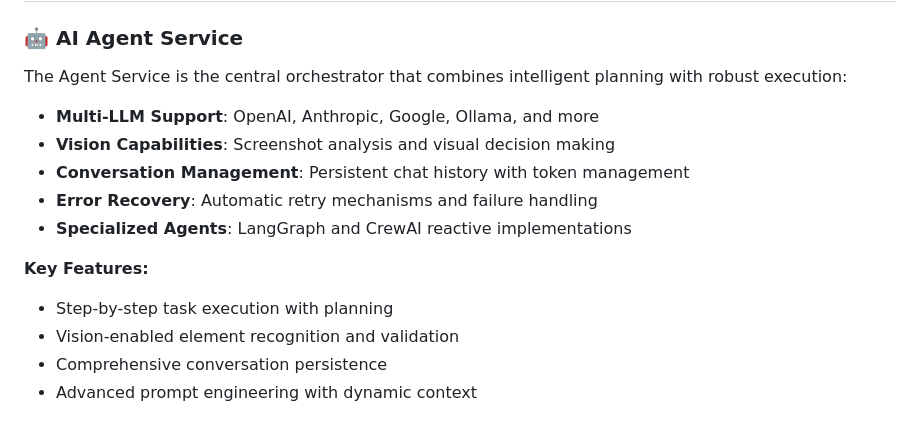
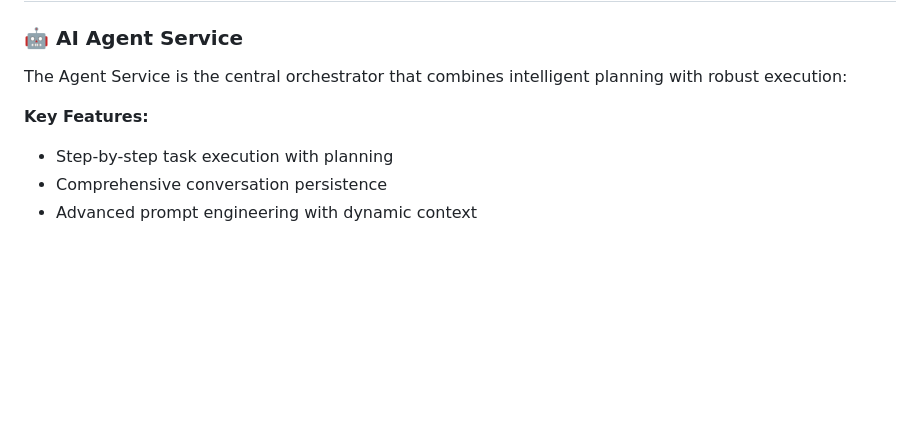
Before and after one commit to Sathursan-S/Browser.AI, a Markdown page: docs/README.md, the part around one of its changes. Drawn GitHub-style; blank space fills up the shorter version.

```diff
--- a/docs/README.md
+++ b/docs/README.md
@@ -113,15 +113,8 @@ agent = Agent(
 
 The Agent Service is the central orchestrator that combines intelligent planning with robust execution:
 
-- **Multi-LLM Support**: OpenAI, Anthropic, Google, Ollama, and more
-- **Vision Capabilities**: Screenshot analysis and visual decision making
-- **Conversation Management**: Persistent chat history with token management
-- **Error Recovery**: Automatic retry mechanisms and failure handling
-- **Specialized Agents**: LangGraph and CrewAI reactive implementations
-
 **Key Features:**
 - Step-by-step task execution with planning
-- Vision-enabled element recognition and validation
 - Comprehensive conversation persistence
 - Advanced prompt engineering with dynamic context
 
```
Also changed, not shown: other parts of docs/README.md (+0 -47 lines).
